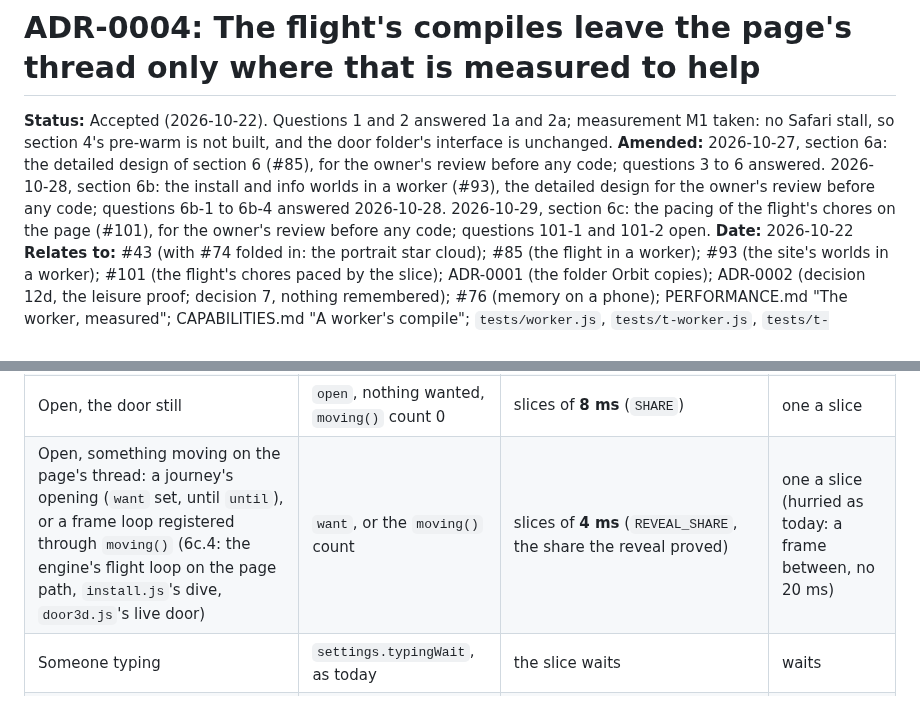
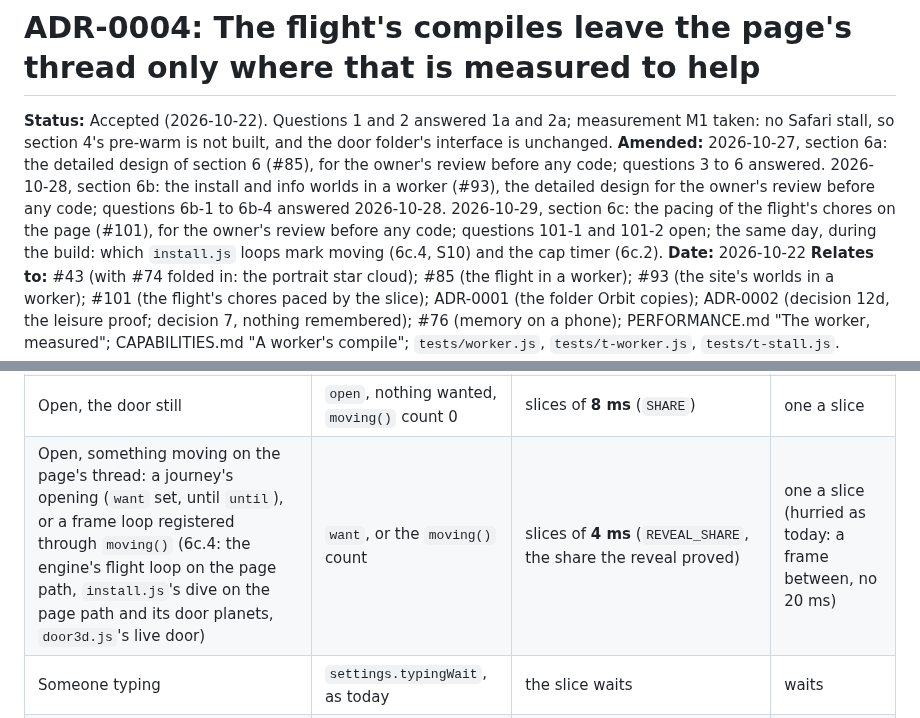
Before and after one commit to tomlawesome/orbit-site, a Markdown page: docs/adr/0004-the-flight-leaves-the-page-thread-only-where-measured.md, 2 parts joined by grey strips. Rendered like a GitHub page.

```diff
--- a/docs/adr/0004-the-flight-leaves-the-page-thread-only-where-measured.md
+++ b/docs/adr/0004-the-flight-leaves-the-page-thread-only-where-measured.md
@@ -5,7 +5,8 @@ section 4's pre-warm is not built, and the door folder's interface is unchanged.
 **Amended:** 2026-10-27, section 6a: the detailed design of section 6 (#85), for the owner's review before any code;
 questions 3 to 6 answered. 2026-10-28, section 6b: the install and info worlds in a worker (#93), the detailed design
 for the owner's review before any code; questions 6b-1 to 6b-4 answered 2026-10-28. 2026-10-29, section 6c: the pacing
-of the flight's chores on the page (#101), for the owner's review before any code; questions 101-1 and 101-2 open.
+of the flight's chores on the page (#101), for the owner's review before any code; questions 101-1 and 101-2 open;
+the same day, during the build: which `install.js` loops mark moving (6c.4, S10) and the cap timer (6c.2).
 **Date:** 2026-10-22
 **Relates to:** #43 (with #74 folded in: the portrait star cloud); #85 (the flight in a worker); #93 (the site's
 worlds in a worker); #101 (the flight's chores paced by the slice); ADR-0001 (the folder Orbit copies); ADR-0002
@@ -1087,7 +1093,7 @@ The budget by state, the page's queue, both paths:
 | Before lit | `compiling` without `soft` or `open` | none | the compiles alone, as today |
 | The reveal (lit, not open) | `soft && !open` | **unchanged**: today's rule to the letter, 4 ms (`REVEAL_SHARE`) counted from the frame callback, timers as today (measured and A/B'd by the owner with `?holdreveal`; nothing here is allowed to change what the eye saw) | none |
 | Open, the door still | `open`, nothing wanted, `moving()` count 0 | slices of **8 ms** (`SHARE`) | one a slice |
-| Open, something moving on the page's thread: a journey's opening (`want` set, until `until`), or a frame loop registered through `moving()` (6c.4: the engine's flight loop on the page path, `install.js`'s dive, `door3d.js`'s live door) | `want`, or the `moving()` count | slices of **4 ms** (`REVEAL_SHARE`, the share the reveal proved) | one a slice (hurried as today: a frame between, no 20 ms) |
+| Open, something moving on the page's thread: a journey's opening (`want` set, until `until`), or a frame loop registered through `moving()` (6c.4: the engine's flight loop on the page path, `install.js`'s dive on the page path and its door planets, `door3d.js`'s live door) | `want`, or the `moving()` count | slices of **4 ms** (`REVEAL_SHARE`, the share the reveal proved) | one a slice (hurried as today: a frame between, no 20 ms) |
 | Someone typing | `settings.typingWait`, as today | the slice waits | waits |
 | The worker's queue (`pace("none")`) | 6a.5 | **unchanged**: no slices, no frames, the measures' rest alone | at once |
 | `?pace=frame` | `flags.pace` | **today's rule entire**, for the owner's A/B and the tests' control (as `?holdreveal` is kept for the reveal) | |
```
Also changed, not shown: other parts of docs/adr/0004-the-flight-leaves-the-page-thread-only-where-measured.md (+33 -5 lines).
